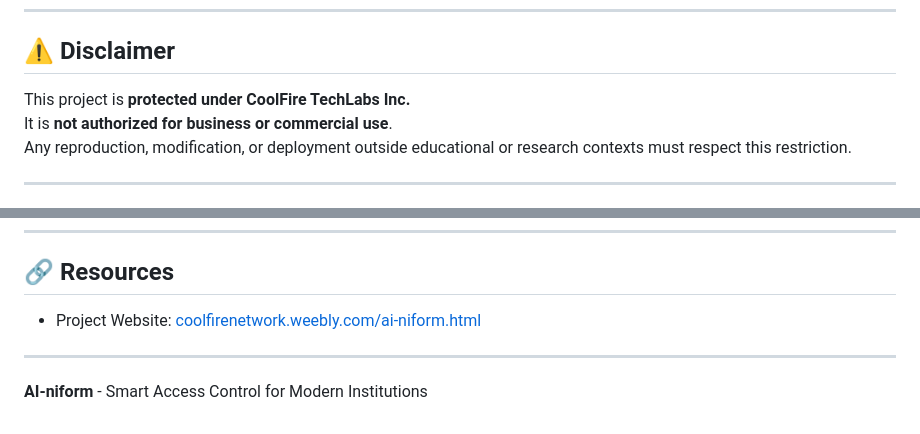
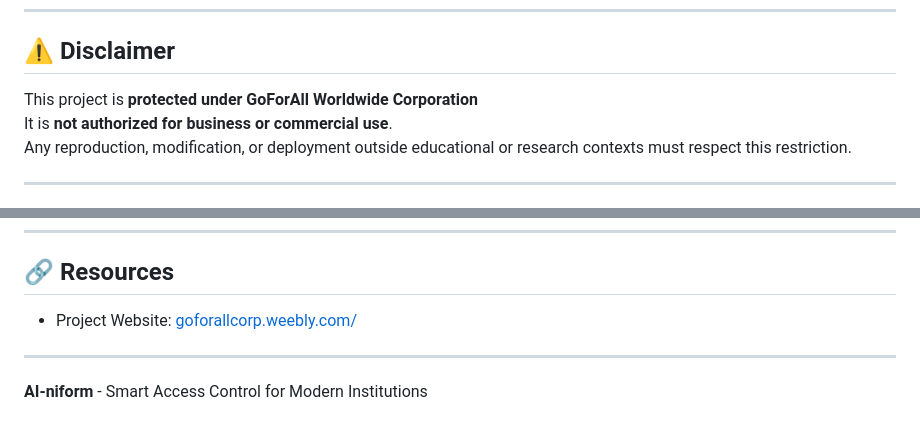
Before and after one commit to ichiroyamazaki/AI-niform, a Markdown page: README.md, 2 parts joined by grey strips. GitHub-like rendering.

```diff
--- a/README.md
+++ b/README.md
@@ -101,7 +101,7 @@ python solenoid_controller.py
 
 ## ⚠️ Disclaimer
 
-This project is **protected under CoolFire TechLabs Inc.**
+This project is **protected under GoForAll Worldwide Corporation**
 It is **not authorized for business or commercial use**.
 Any reproduction, modification, or deployment outside educational or research contexts must respect this restriction.
 
@@ -119,7 +119,7 @@ For more detailed information, please refer to the documentation folder:
 
 ## 🔗 Resources
 
-- Project Website: [coolfirenetwork.weebly.com/ai-niform.html](https://coolfirenetwork.weebly.com/ai-niform.html)
+- Project Website: [goforallcorp.weebly.com/](https://goforallcorp.weebly.com/)
 
 ---
 
```
